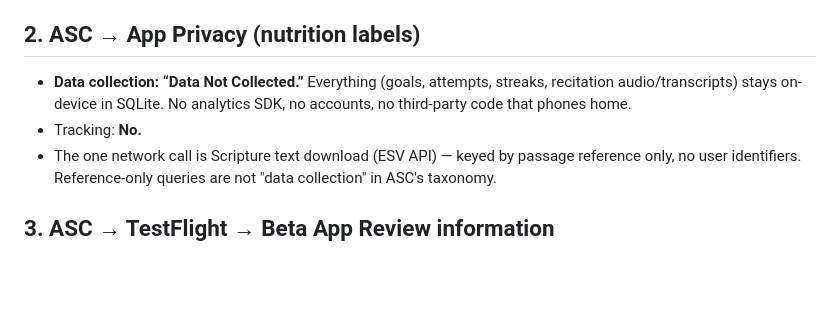
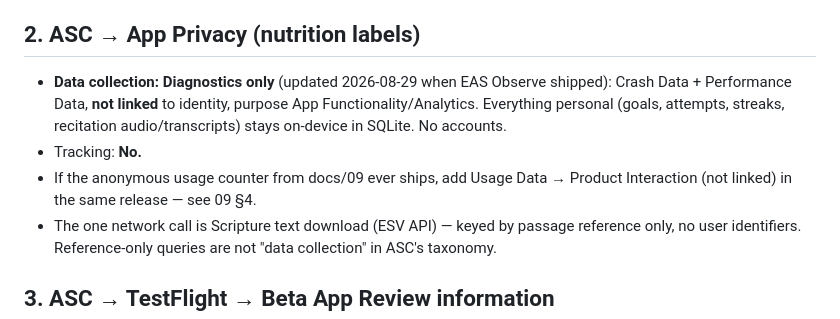
Before and after one commit to rhoadsjustin/meno, a Markdown page: docs/ship/testflight-checklist.md, the part around the change. Drawn GitHub-style; blank space fills up the shorter version.

Commit message:
docs: checklist nutrition-label section reflects Diagnostics declaration
Co-Authored-By: Claude Fable 5 <noreply@anthropic.com>

```diff
--- a/docs/ship/testflight-checklist.md
+++ b/docs/ship/testflight-checklist.md
@@ -36,10 +36,14 @@ npx eas-cli build -p ios --profile production --submit
 
 ## 2. ASC → App Privacy (nutrition labels)
 
-- **Data collection: “Data Not Collected.”** Everything (goals, attempts,
-  streaks, recitation audio/transcripts) stays on-device in SQLite.
-  No analytics SDK, no accounts, no third-party code that phones home.
+- **Data collection: Diagnostics only** (updated 2026-08-29 when EAS
+  Observe shipped): Crash Data + Performance Data, **not linked** to
+  identity, purpose App Functionality/Analytics. Everything personal
+  (goals, attempts, streaks, recitation audio/transcripts) stays on-device
+  in SQLite. No accounts.
 - Tracking: **No.**
+- If the anonymous usage counter from docs/09 ever ships, add Usage Data →
+  Product Interaction (not linked) in the same release — see 09 §4.
 - The one network call is Scripture text download (ESV API) — keyed by
   passage reference only, no user identifiers. Reference-only queries are
   not "data collection" in ASC's taxonomy.
```
